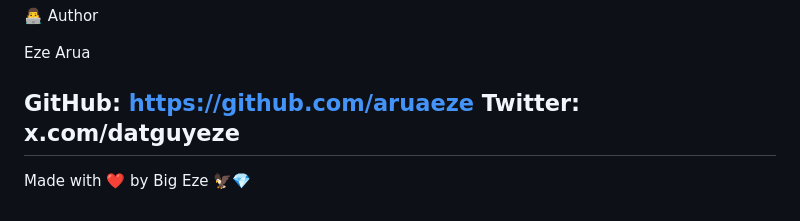
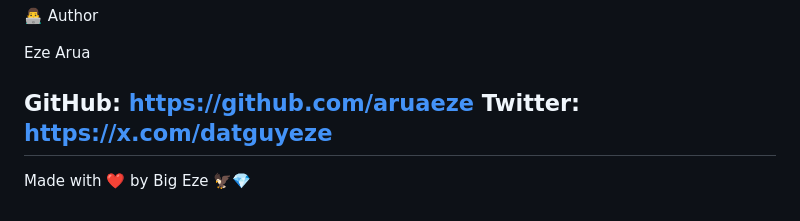
Before and after one commit to aruaeze/volt-gadgets, a Markdown page: README.md, the part around the change. GitHub-like rendering.

```diff
--- a/README.md
+++ b/README.md
@@ -299,7 +299,7 @@ You are free to use, modify, and distribute it in accordance with the license.
 Eze Arua
 
 GitHub: https://github.com/aruaeze
-Twitter: x.com/datguyeze
+Twitter: https://x.com/datguyeze
 ---
 
 Made with ❤️ by Big Eze 🦅💎
```
